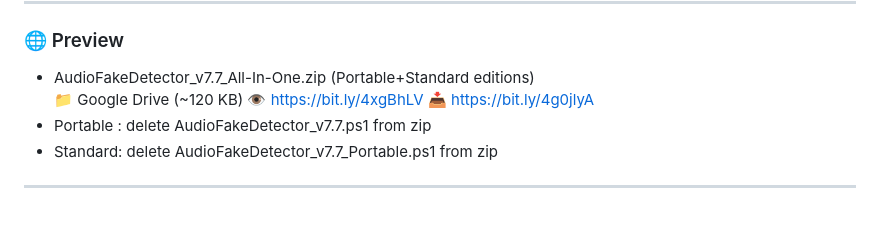
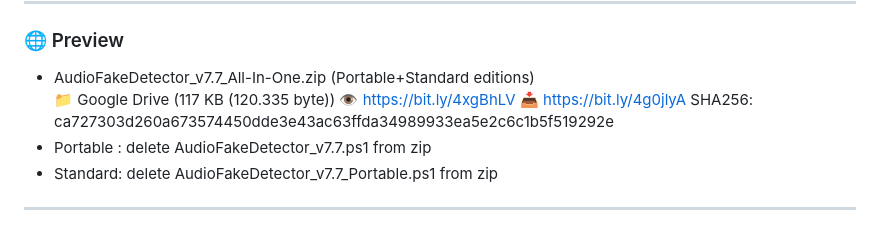
Before and after one commit to alessandrocomito/audiofakedetectorpro, a Markdown page: README.md, the part around the change. Drawn GitHub-style.

```diff
--- a/README.md
+++ b/README.md
@@ -108,7 +108,8 @@ winget upgrade --id Gyan.FFmpeg
 
 ### 🌐 Preview
 - AudioFakeDetector_v7.7_All-In-One.zip (Portable+Standard editions)
-  📁 Google Drive (~120 KB)  👁️ https://bit.ly/4xgBhLV   📥 https://bit.ly/4g0jlyA
+  📁 Google Drive (117 KB (120.335 byte))  👁️ https://bit.ly/4xgBhLV   📥 https://bit.ly/4g0jlyA
+  SHA256: ca727303d260a673574450dde3e43ac63ffda34989933ea5e2c6c1b5f519292e
  - Portable : delete AudioFakeDetector_v7.7.ps1 from zip
 - Standard: delete AudioFakeDetector_v7.7_Portable.ps1 from zip
 
```
